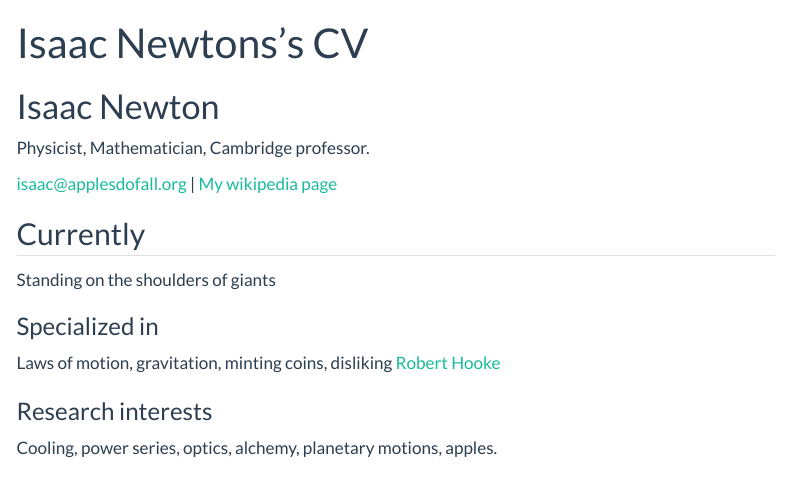
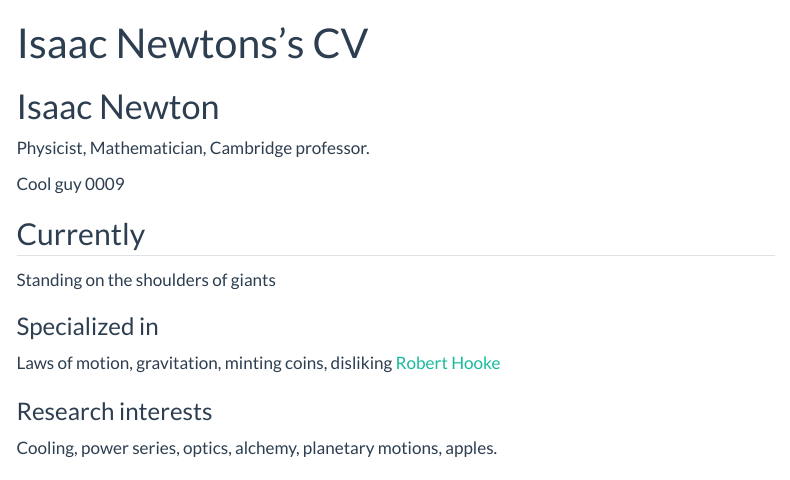
Before and after one commit to porterhanson/porterhanson_fa25, a Quarto document (resume.qmd): the page in a window 1100 px wide, from its top. Rendered offline with R 4.5, knitr and Pandoc in place of Quarto, with nearby package versions; menus at the side of the page are left out.

Commit message:
new changes to main, hopefully pages updates from here.

```diff
--- a/resume.qmd
+++ b/resume.qmd
@@ -5,10 +5,7 @@ title: Isaac Newtons's CV
 # Isaac Newton
 Physicist, Mathematician, Cambridge professor.
 
-<div id="webaddress">
-<a href="isaac@applesdofall.org">isaac@applesdofall.org</a>
-| <a href="http://en.wikipedia.org/wiki/Isaac_Newton">My wikipedia page</a>
-</div>
+Cool guy 0009
 
 
 ## Currently
```
